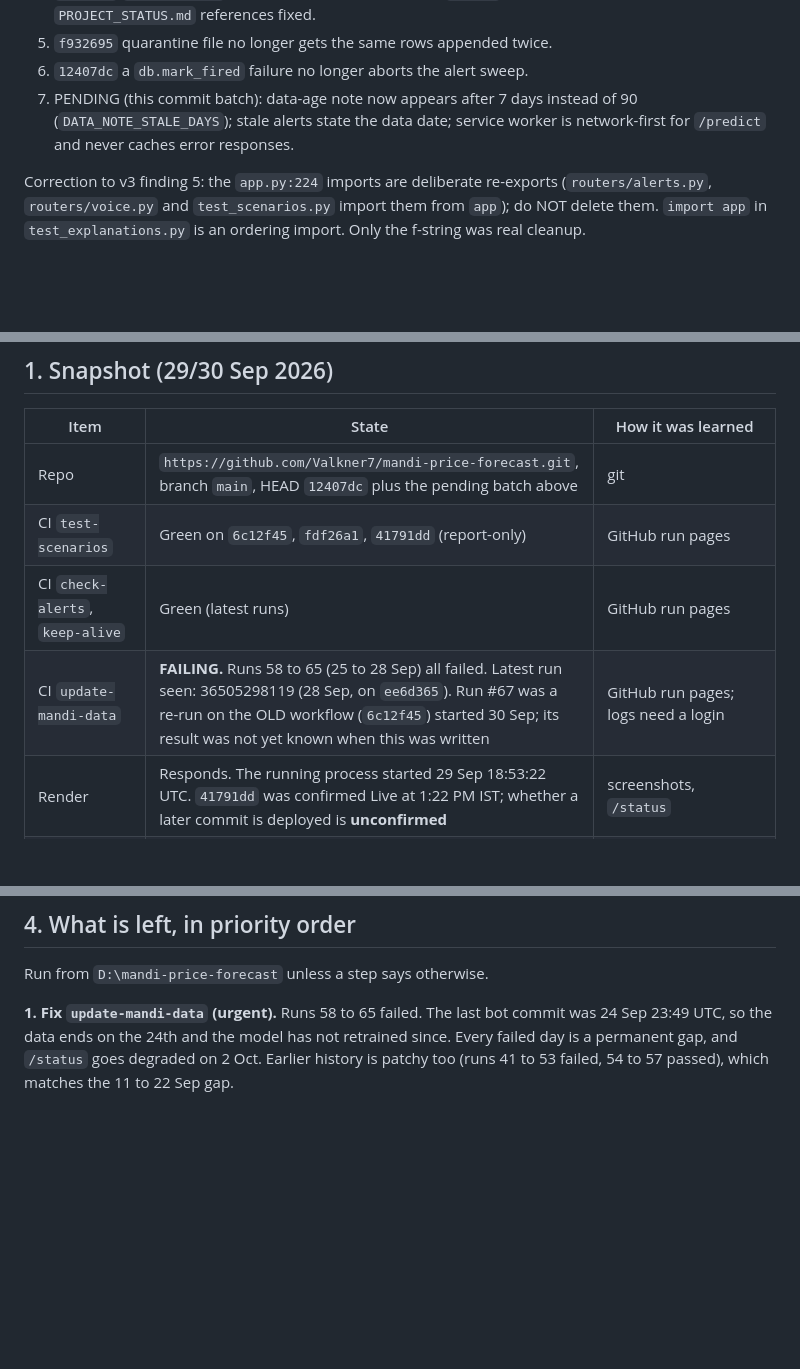
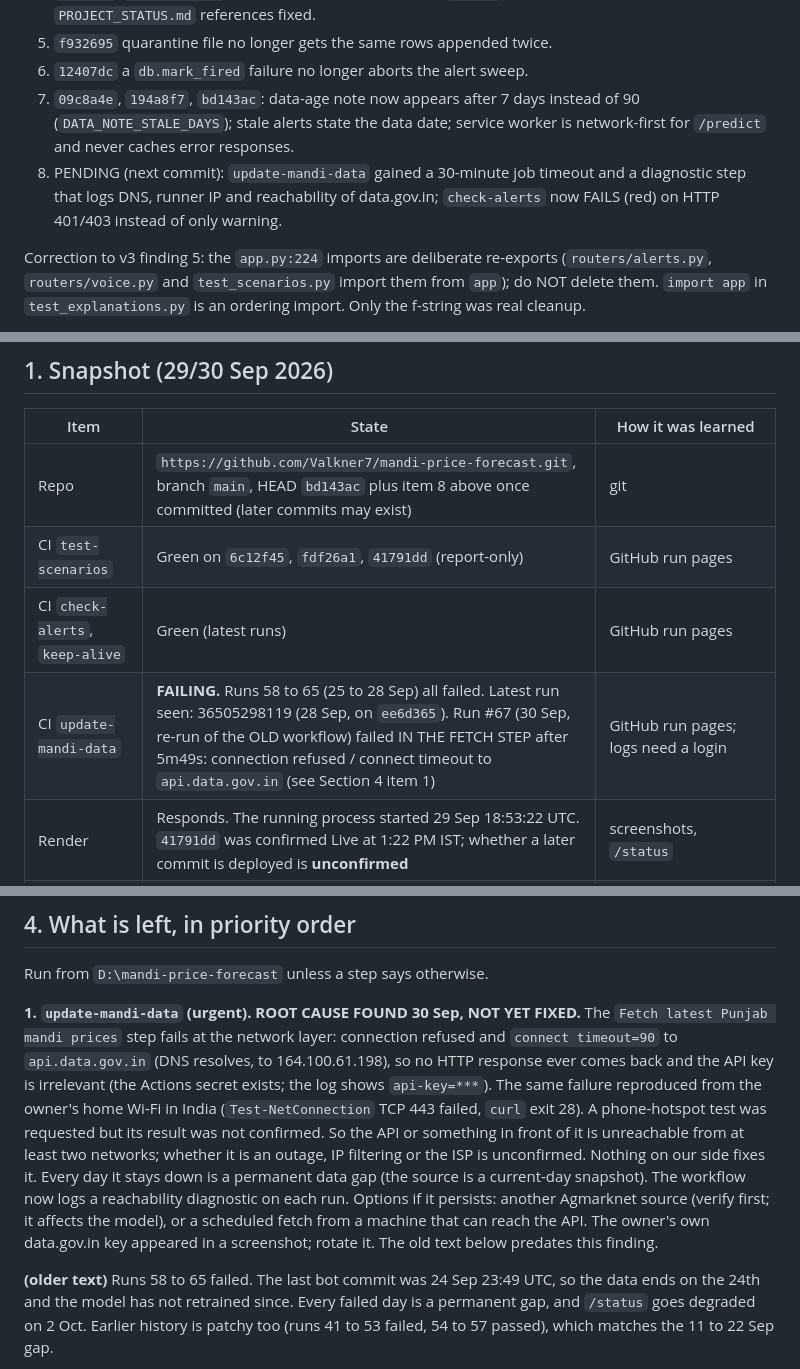
Before and after one commit to Valkner7/mandi-price-forecast, a Markdown page: HANDOFF_REPORT.md, 3 parts joined by grey strips. Rendered like a GitHub page; blank space fills up the shorter version.

Commit message:
Handoff report: data.gov.in root cause

```diff
--- a/HANDOFF_REPORT.md
+++ b/HANDOFF_REPORT.md
@@ -20,9 +20,12 @@ roadmap status, or how the user likes to work.
    four stale `PROJECT_STATUS.md` references fixed.
 5. `f932695` quarantine file no longer gets the same rows appended twice.
 6. `12407dc` a `db.mark_fired` failure no longer aborts the alert sweep.
-7. PENDING (this commit batch): data-age note now appears after 7 days instead of 90
+7. `09c8a4e`, `194a8f7`, `bd143ac`: data-age note now appears after 7 days instead of 90
    (`DATA_NOTE_STALE_DAYS`); stale alerts state the data date; service worker is
    network-first for `/predict` and never caches error responses.
+8. PENDING (next commit): `update-mandi-data` gained a 30-minute job timeout and a
+   diagnostic step that logs DNS, runner IP and reachability of data.gov.in;
+   `check-alerts` now FAILS (red) on HTTP 401/403 instead of only warning.
 
 Correction to v3 finding 5: the `app.py:224` imports are deliberate re-exports
 (`routers/alerts.py`, `routers/voice.py` and `test_scenarios.py` import them from
@@ -95,10 +98,10 @@ import. Only the f-string was real cleanup.
 
 | Item | State | How it was learned |
 |---|---|---|
-| Repo | `https://github.com/Valkner7/mandi-price-forecast.git`, branch `main`, HEAD `12407dc` plus the pending batch above | git |
+| Repo | `https://github.com/Valkner7/mandi-price-forecast.git`, branch `main`, HEAD `bd143ac` plus item 8 above once committed (later commits may exist) | git |
 | CI `test-scenarios` | Green on `6c12f45`, `fdf26a1`, `41791dd` (report-only) | GitHub run pages |
 | CI `check-alerts`, `keep-alive` | Green (latest runs) | GitHub run pages |
-| CI `update-mandi-data` | **FAILING.** Runs 58 to 65 (25 to 28 Sep) all failed. Latest run seen: 36505298119 (28 Sep, on `ee6d365`). Run #67 was a re-run on the OLD workflow (`6c12f45`) started 30 Sep; its result was not yet known when this was written | GitHub run pages; logs need a login |
+| CI `update-mandi-data` | **FAILING.** Runs 58 to 65 (25 to 28 Sep) all failed. Latest run seen: 36505298119 (28 Sep, on `ee6d365`). Run #67 (30 Sep, re-run of the OLD workflow) failed IN THE FETCH STEP after 5m49s: connection refused / connect timeout to `api.data.gov.in` (see Section 4 item 1) | GitHub run pages; logs need a login |
 | Render | Responds. The running process started 29 Sep 18:53:22 UTC. `41791dd` was confirmed Live at 1:22 PM IST; whether a later commit is deployed is **unconfirmed** | screenshots, `/status` |
 | `/status` at 18:58 UTC | `ok`; model artifact loaded; self-test ok; Python 3.14.3; packages equal `constraints.txt`; Gemini 0/300 and gTTS 0/1000 calls; no errors | user's `curl.exe` |
 | Data | `clean_mandi_prices.csv`, 53,660 rows, latest date 2026-09-24 | `/status` |
@@ -245,7 +248,22 @@ statistical ones come from the reviewer's run and were NOT re-run here.
 
 Run from `D:\mandi-price-forecast` unless a step says otherwise.
 
-**1. Fix `update-mandi-data` (urgent).** Runs 58 to 65 failed. The last bot commit was
+**1. `update-mandi-data` (urgent). ROOT CAUSE FOUND 30 Sep, NOT YET FIXED.** The
+`Fetch latest Punjab mandi prices` step fails at the network layer: connection refused
+and `connect timeout=90` to `api.data.gov.in` (DNS resolves, to 164.100.61.198), so no
+HTTP response ever comes back and the API key is irrelevant (the Actions secret exists;
+the log shows `api-key=***`). The same failure reproduced from the owner's home Wi-Fi in
+India (`Test-NetConnection` TCP 443 failed, `curl` exit 28). A phone-hotspot test was
+requested but its result was not confirmed. So the API or something in front of it is
+unreachable from at least two networks; whether it is an outage, IP filtering or the
+ISP is unconfirmed. Nothing on our side fixes it. Every day it stays down is a permanent
+data gap (the source is a current-day snapshot). The workflow now logs a reachability
+diagnostic on each run. Options if it persists: another Agmarknet source (verify first;
+it affects the model), or a scheduled fetch from a machine that can reach the API. The
+owner's own data.gov.in key appeared in a screenshot; rotate it. The old text below
+predates this finding.
+
+**(older text)** Runs 58 to 65 failed. The last bot commit was
 24 Sep 23:49 UTC, so the data ends on the 24th and the model has not retrained since.
 Every failed day is a permanent gap, and `/status` goes degraded on 2 Oct. Earlier
 history is patchy too (runs 41 to 53 failed, 54 to 57 passed), which matches the
```
